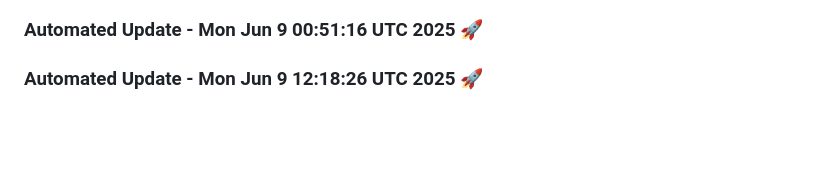
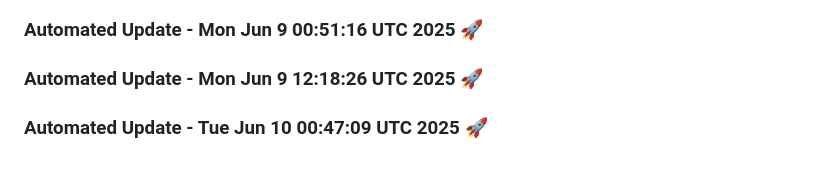
Before and after one commit to tanishq20011430/portfolio_website, a Markdown page: README.md, the part around the change. Drawn GitHub-style; blank space fills up the shorter version.

Commit message:
Automated daily update: Tue Jun 10 00:47:09 UTC 2025

```diff
--- a/README.md
+++ b/README.md
@@ -404,3 +404,6 @@ You can customize this template based on your specific requirements.
 
 
 ### Automated Update - Mon Jun  9 12:18:26 UTC 2025 🚀
+
+
+### Automated Update - Tue Jun 10 00:47:09 UTC 2025 🚀
```
